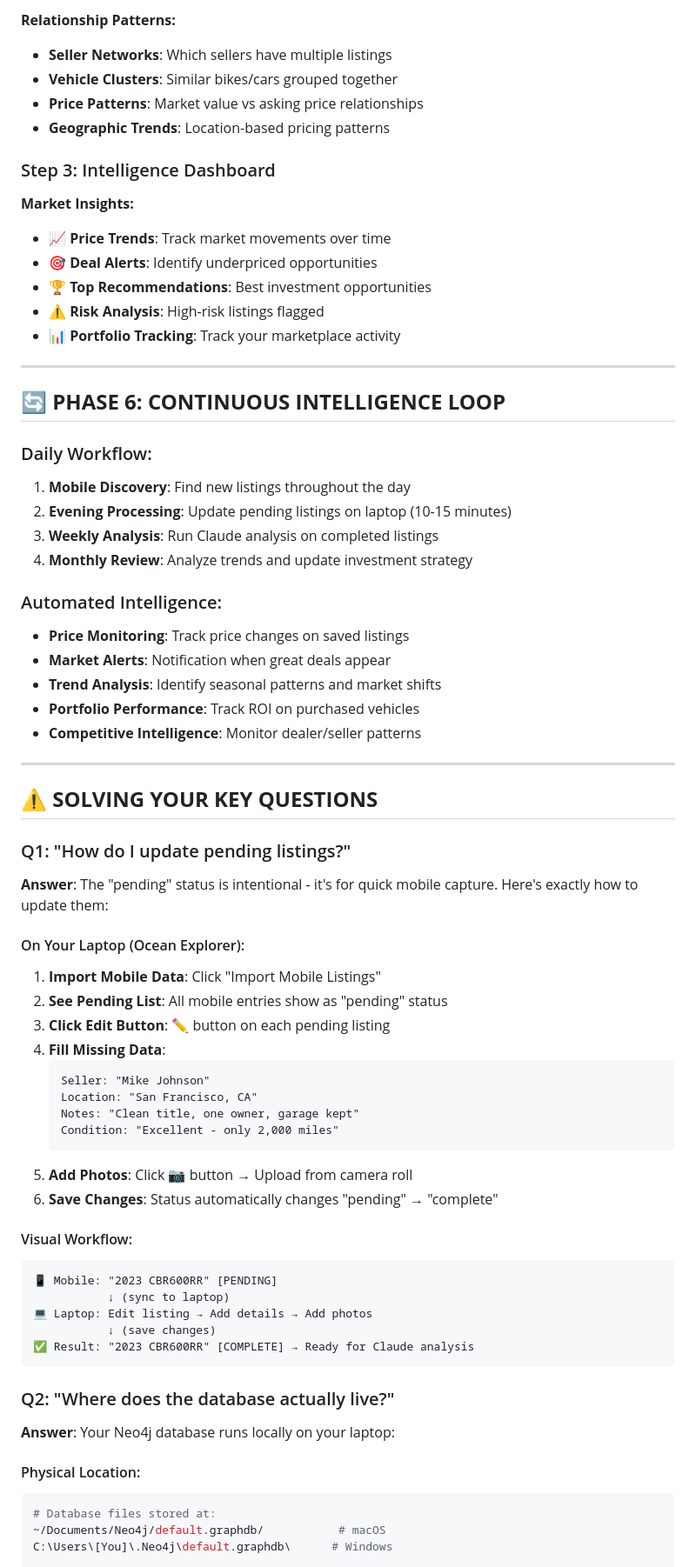
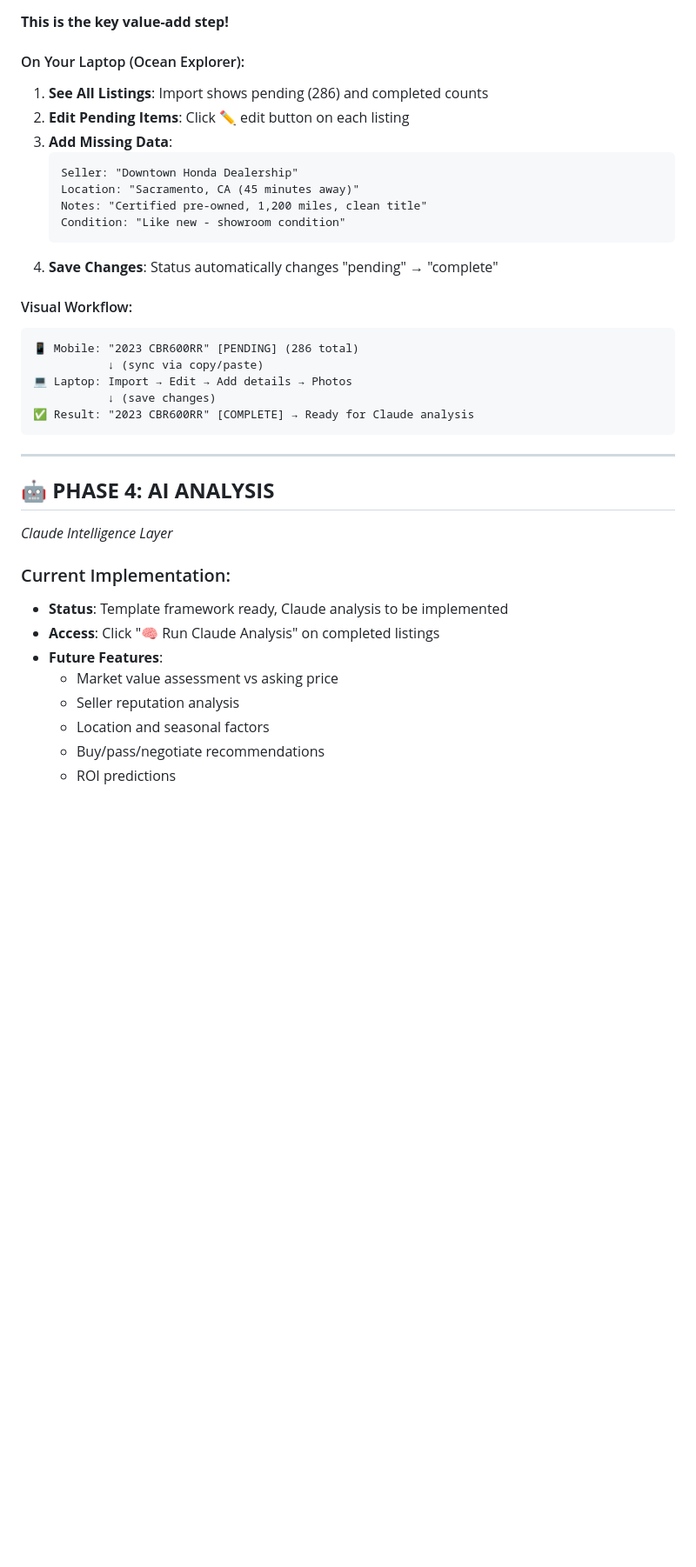
Before and after one commit to scottloeb/marketplace-tracker, a Markdown page: guides/complete_workflow_guide.md, the part around one of its changes. Shown at 87% size. GitHub-like rendering; blank space fills up the shorter version.

````diff
--- a/guides/complete_workflow_guide.md
+++ b/guides/complete_workflow_guide.md
@@ -240,72 +105,38 @@ CREATE (v)-[:LOCATED_IN]->(location)  // Vehicle located in Location
-**Relationship Patterns:**
-- **Seller Networks**: Which sellers have multiple listings
-- **Vehicle Clusters**: Similar bikes/cars grouped together
-- **Price Patterns**: Market value vs asking price relationships
-- **Geographic Trends**: Location-based pricing patterns
-
-### Step 3: Intelligence Dashboard
-**Market Insights:**
-- 📈 **Price Trends**: Track market movements over time
-- 🎯 **Deal Alerts**: Identify underpriced opportunities
-- 🏆 **Top Recommendations**: Best investment opportunities
-- ⚠️ **Risk Analysis**: High-risk listings flagged
-- 📊 **Portfolio Tracking**: Track your marketplace activity
-
----
-
-## 🔄 **PHASE 6: CONTINUOUS INTELLIGENCE LOOP**
-
-### Daily Workflow:
-1. **Mobile Discovery**: Find new listings throughout the day
-2. **Evening Processing**: Update pending listings on laptop (10-15 minutes)
-3. **Weekly Analysis**: Run Claude analysis on completed listings
-4. **Monthly Review**: Analyze trends and update investment strategy
-
-### Automated Intelligence:
-- **Price Monitoring**: Track price changes on saved listings
-- **Market Alerts**: Notification when great deals appear
-- **Trend Analysis**: Identify seasonal patterns and market shifts
-- **Portfolio Performance**: Track ROI on purchased vehicles
-- **Competitive Intelligence**: Monitor dealer/seller patterns
-
----
-
-## ⚠️ **SOLVING YOUR KEY QUESTIONS**
-
-### Q1: "How do I update pending listings?"
-
-**Answer**: The "pending" status is intentional - it's for quick mobile capture. Here's exactly how to update them:
+**This is the key value-add step!**
 
 #### On Your Laptop (Ocean Explorer):
-1. **Import Mobile Data**: Click "Import Mobile Listings"
-2. **See Pending List**: All mobile entries show as "pending" status
-3. **Click Edit Button**: ✏️ button on each pending listing
-4. **Fill Missing Data**:
+1. **See All Listings**: Import shows pending (286) and completed counts
+2. **Edit Pending Items**: Click ✏️ edit button on each listing
+3. **Add Missing Data**:
    ```
-   Seller: "Mike Johnson"
-   Location: "San Francisco, CA"
-   Notes: "Clean title, one owner, garage kept"
-   Condition: "Excellent - only 2,000 miles"
+   Seller: "Downtown Honda Dealership"
+   Location: "Sacramento, CA (45 minutes away)"
+   Notes: "Certified pre-owned, 1,200 miles, clean title"
+   Condition: "Like new - showroom condition"
    ```
-5. **Add Photos**: Click 📷 button → Upload from camera roll
-6. **Save Changes**: Status automatically changes "pending" → "complete"
+4. **Save Changes**: Status automatically changes "pending" → "complete"
 
 #### Visual Workflow:
 ```
-📱 Mobile: "2023 CBR600RR" [PENDING]
-           ↓ (sync to laptop)
-💻 Laptop: Edit listing → Add details → Add photos
+📱 Mobile: "2023 CBR600RR" [PENDING] (286 total)
+           ↓ (sync via copy/paste)
+💻 Laptop: Import → Edit → Add details → Photos
            ↓ (save changes)
 ✅ Result: "2023 CBR600RR" [COMPLETE] → Ready for Claude analysis
 ```
 
-### Q2: "Where does the database actually live?"
+---
 
-**Answer**: Your Neo4j database runs locally on your laptop:
+## 🤖 **PHASE 4: AI ANALYSIS**
+*Claude Intelligence Layer*
 
-#### Physical Location:
-```bash
-# Database files stored at:
-~/Documents/Neo4j/default.graphdb/           # macOS
-C:\Users\[You]\.Neo4j\default.graphdb\      # Windows
+### Current Implementation:
+- **Status**: Template framework ready, Claude analysis to be implemented
+- **Access**: Click "🧠 Run Claude Analysis" on completed listings
+- **Future Features**:
+  - Market value assessment vs asking price
+  - Seller reputation analysis
+  - Location and seasonal factors
+  - Buy/pass/negotiate recommendations
+  - ROI predictions
 
````
Also changed, not shown: other parts of guides/complete_workflow_guide.md (+170 -314 lines).
